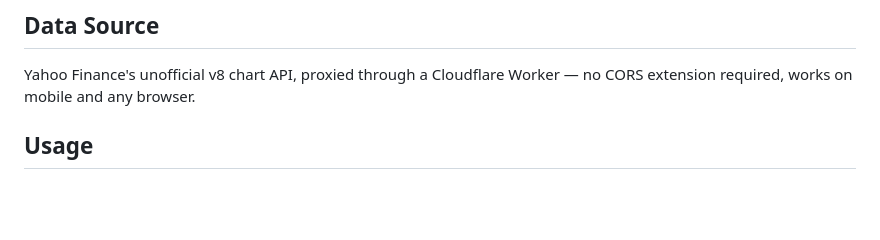
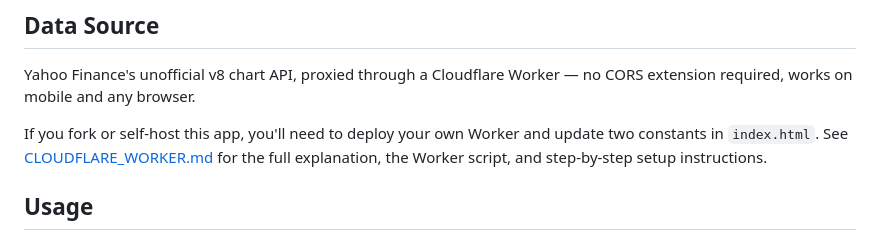
Before and after one commit to 821mark-dotcom/TotalReturnCalculator, a Markdown page: README.md, the part around the change. Drawn GitHub-style; blank space fills up the shorter version.

```diff
--- a/README.md
+++ b/README.md
@@ -45,6 +45,10 @@ Interactive overlay chart, dollar/% toggle, customizable colours, date range pre
 Yahoo Finance's unofficial v8 chart API, proxied through a Cloudflare Worker —
 no CORS extension required, works on mobile and any browser.
 
+If you fork or self-host this app, you'll need to deploy your own Worker and update
+two constants in `index.html`. See [CLOUDFLARE_WORKER.md](CLOUDFLARE_WORKER.md) for
+the full explanation, the Worker script, and step-by-step setup instructions.
+
 ## Usage
 
 1. Download `index.html` (or clone this repo)
```
Also changed, not shown: CLOUDFLARE_WORKER.md (added, +178 -0 lines).
